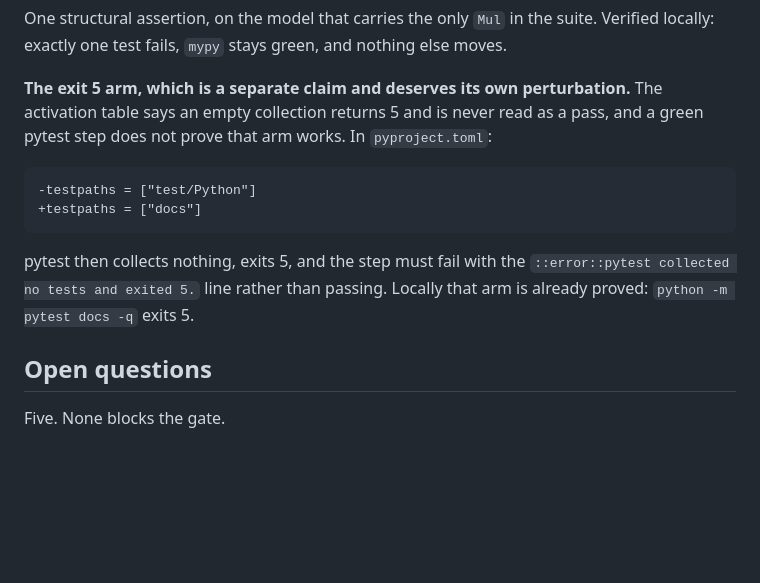
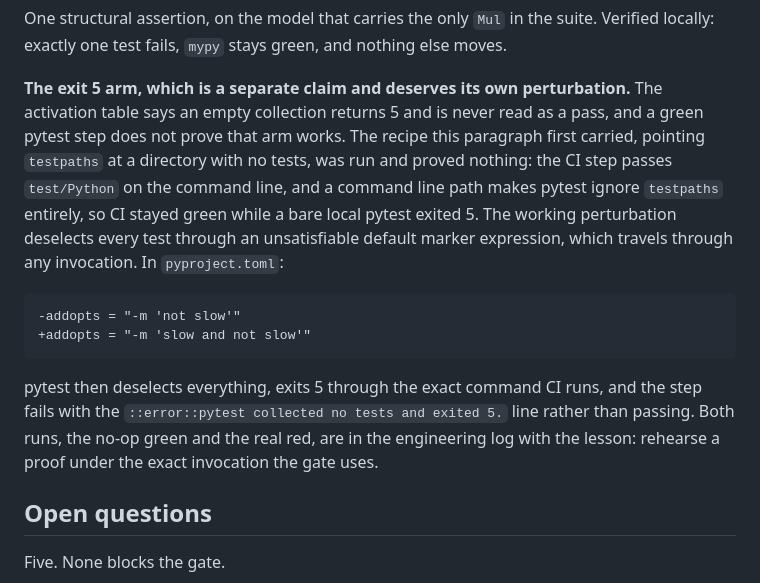
Before and after one commit to Olajide-Badejo/MLIR-Backend-for-a-Simulated-Edge-NPU, a Markdown page: docs/PHASE_STATE.md, the part around the change. Rendered like a GitHub page; blank space fills up the shorter version.

````diff
--- a/docs/PHASE_STATE.md
+++ b/docs/PHASE_STATE.md
@@ -134,17 +134,24 @@ moves.
 
 **The exit 5 arm, which is a separate claim and deserves its own perturbation.**
 The activation table says an empty collection returns 5 and is never read as a
-pass, and a green pytest step does not prove that arm works. In
-`pyproject.toml`:
+pass, and a green pytest step does not prove that arm works. The recipe this
+paragraph first carried, pointing `testpaths` at a directory with no tests, was
+run and proved nothing: the CI step passes `test/Python` on the command line,
+and a command line path makes pytest ignore `testpaths` entirely, so CI stayed
+green while a bare local pytest exited 5. The working perturbation deselects
+every test through an unsatisfiable default marker expression, which travels
+through any invocation. In `pyproject.toml`:
 
 ```
--testpaths = ["test/Python"]
-+testpaths = ["docs"]
+-addopts = "-m 'not slow'"
++addopts = "-m 'slow and not slow'"
 ```
 
-pytest then collects nothing, exits 5, and the step must fail with the
-`::error::pytest collected no tests and exited 5.` line rather than passing.
-Locally that arm is already proved: `python -m pytest docs -q` exits 5.
+pytest then deselects everything, exits 5 through the exact command CI runs,
+and the step fails with the `::error::pytest collected no tests and exited 5.`
+line rather than passing. Both runs, the no-op green and the real red, are in
+the engineering log with the lesson: rehearse a proof under the exact
+invocation the gate uses.
 
 ## Open questions
 
````
Also changed, not shown: docs/ENGINEERING_LOG.md (+37 -0 lines).
